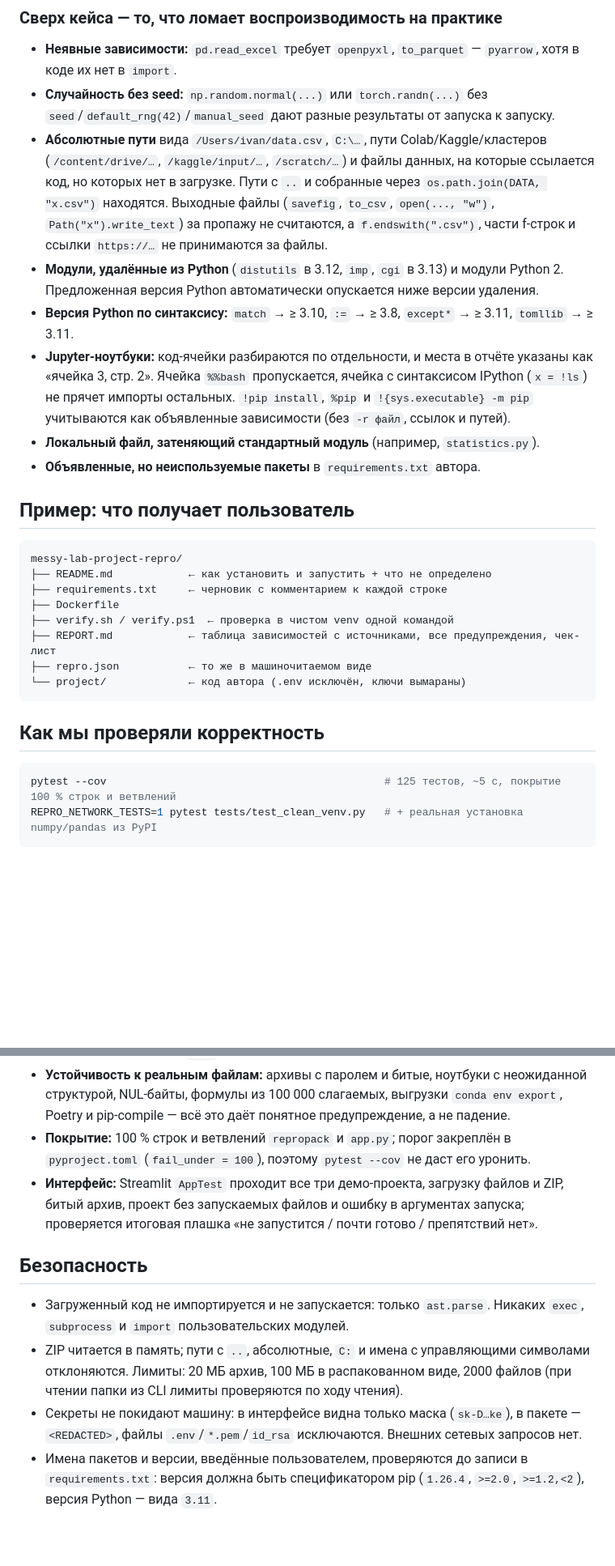
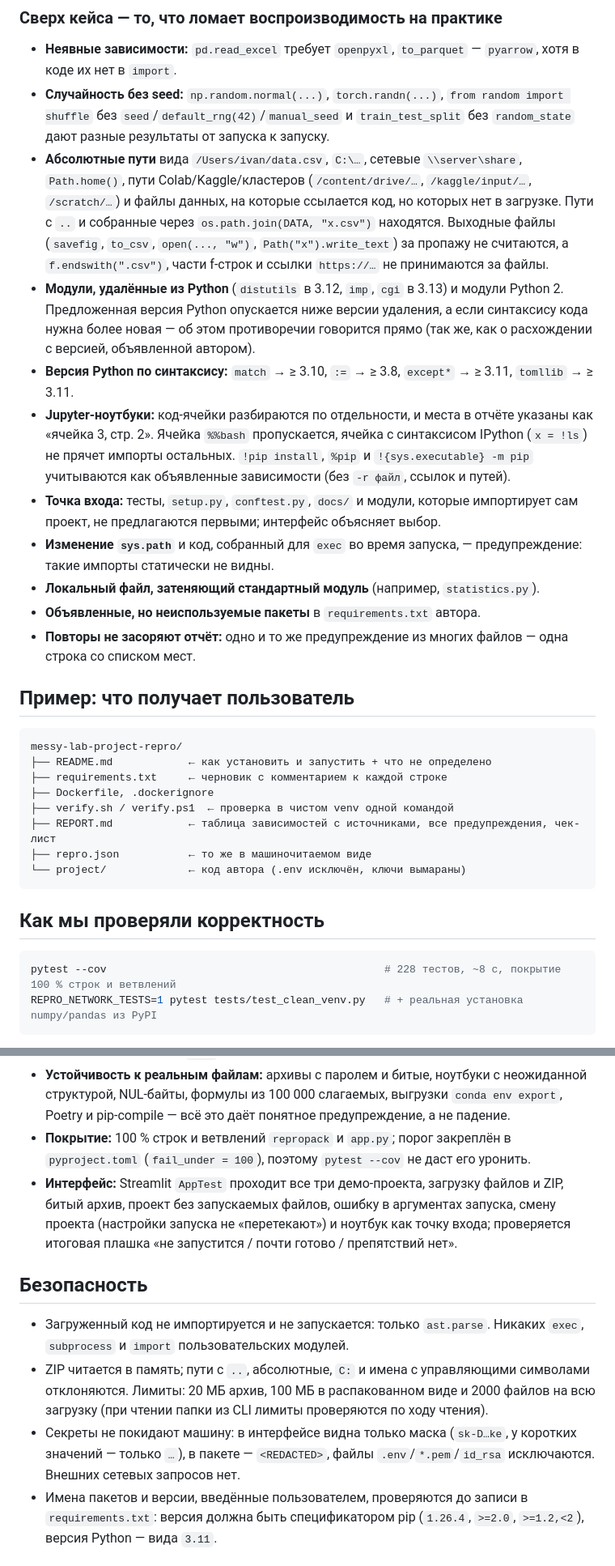
Before and after one commit to dydos16/hacathon, a Markdown page: README.md, 2 parts joined by grey strips. Shown at 81% size. Rendered like a GitHub page; blank space fills up the shorter version.

````diff
--- a/README.md
+++ b/README.md
@@ -56,13 +56,16 @@ python -m repropack examples/messy_lab_project -o messy-repro.zip
 ### Сверх кейса — то, что ломает воспроизводимость на практике
 
 - **Неявные зависимости:** `pd.read_excel` требует `openpyxl`, `to_parquet` — `pyarrow`, хотя в коде их нет в `import`.
-- **Случайность без seed:** `np.random.normal(...)` или `torch.randn(...)` без `seed`/`default_rng(42)`/`manual_seed` дают разные результаты от запуска к запуску.
-- **Абсолютные пути** вида `/Users/ivan/data.csv`, `C:\…`, пути Colab/Kaggle/кластеров (`/content/drive/…`, `/kaggle/input/…`, `/scratch/…`) и файлы данных, на которые ссылается код, но которых нет в загрузке. Пути с `..` и собранные через `os.path.join(DATA, "x.csv")` находятся. Выходные файлы (`savefig`, `to_csv`, `open(..., "w")`, `Path("x").write_text`) за пропажу не считаются, а `f.endswith(".csv")`, части f-строк и ссылки `https://…` не принимаются за файлы.
-- **Модули, удалённые из Python** (`distutils` в 3.12, `imp`, `cgi` в 3.13) и модули Python 2. Предложенная версия Python автоматически опускается ниже версии удаления.
+- **Случайность без seed:** `np.random.normal(...)`, `torch.randn(...)`, `from random import shuffle` без `seed`/`default_rng(42)`/`manual_seed` и `train_test_split` без `random_state` дают разные результаты от запуска к запуску.
+- **Абсолютные пути** вида `/Users/ivan/data.csv`, `C:\…`, сетевые `\\server\share`, `Path.home()`, пути Colab/Kaggle/кластеров (`/content/drive/…`, `/kaggle/input/…`, `/scratch/…`) и файлы данных, на которые ссылается код, но которых нет в загрузке. Пути с `..` и собранные через `os.path.join(DATA, "x.csv")` находятся. Выходные файлы (`savefig`, `to_csv`, `open(..., "w")`, `Path("x").write_text`) за пропажу не считаются, а `f.endswith(".csv")`, части f-строк и ссылки `https://…` не принимаются за файлы.
+- **Модули, удалённые из Python** (`distutils` в 3.12, `imp`, `cgi` в 3.13) и модули Python 2. Предложенная версия Python опускается ниже версии удаления, а если синтаксису кода нужна более новая — об этом противоречии говорится прямо (так же, как о расхождении с версией, объявленной автором).
 - **Версия Python по синтаксису:** `match` → ≥ 3.10, `:=` → ≥ 3.8, `except*` → ≥ 3.11, `tomllib` → ≥ 3.11.
 - **Jupyter-ноутбуки:** код-ячейки разбираются по отдельности, и места в отчёте указаны как «ячейка 3, стр. 2». Ячейка `%%bash` пропускается, ячейка с синтаксисом IPython (`x = !ls`) не прячет импорты остальных. `!pip install`, `%pip` и `!{sys.executable} -m pip` учитываются как объявленные зависимости (без `-r файл`, ссылок и путей).
+- **Точка входа:** тесты, `setup.py`, `conftest.py`, `docs/` и модули, которые импортирует сам проект, не предлагаются первыми; интерфейс объясняет выбор.
+- **Изменение `sys.path`** и код, собранный для `exec` во время запуска, — предупреждение: такие импорты статически не видны.
 - **Локальный файл, затеняющий стандартный модуль** (например, `statistics.py`).
 - **Объявленные, но неиспользуемые пакеты** в `requirements.txt` автора.
+- **Повторы не засоряют отчёт:** одно и то же предупреждение из многих файлов — одна строка со списком мест.
 
 ## Пример: что получает пользователь
 
@@ -70,7 +73,7 @@ python -m repropack examples/messy_lab_project -o messy-repro.zip
 messy-lab-project-repro/
 ├── README.md            ← как установить и запустить + что не определено
 ├── requirements.txt     ← черновик с комментарием к каждой строке
-├── Dockerfile
+├── Dockerfile, .dockerignore
 ├── verify.sh / verify.ps1  ← проверка в чистом venv одной командой
 ├── REPORT.md            ← таблица зависимостей с источниками, все предупреждения, чек-лист
 ├── repro.json           ← то же в машиночитаемом виде
@@ -80,7 +83,7 @@ messy-lab-project-repro/
 ## Как мы проверяли корректность
 
 ```bash
-pytest --cov                                            # 125 тестов, ~5 с, покрытие 100 % строк и ветвлений
+pytest --cov                                            # 228 тестов, ~8 с, покрытие 100 % строк и ветвлений
 REPRO_NETWORK_TESTS=1 pytest tests/test_clean_venv.py   # + реальная установка numpy/pandas из PyPI
 ```
 
@@ -89,13 +92,13 @@ REPRO_NETWORK_TESTS=1 pytest tests/test_clean_venv.py   # + реальная у
 - **Безопасность:** тест доказывает, что разбор не исполняет код (файл-маркер не создаётся). Есть тесты на zip-slip, zip-бомбу, вымарывание секретов (включая тело приватного ключа и файлы в cp1251), отсутствие ложных срабатываний (`tokenizer = "bert-base-uncased"` — не секрет), валидацию ввода (`numpy; rm -rf /`, `1.0 --pre` и версия Python не вида `3.11` отклоняются).
 - **Устойчивость к реальным файлам:** архивы с паролем и битые, ноутбуки с неожиданной структурой, NUL-байты, формулы из 100 000 слагаемых, выгрузки `conda env export`, Poetry и pip-compile — всё это даёт понятное предупреждение, а не падение.
 - **Покрытие:** 100 % строк и ветвлений `repropack` и `app.py`; порог закреплён в `pyproject.toml` (`fail_under = 100`), поэтому `pytest --cov` не даст его уронить.
-- **Интерфейс:** Streamlit `AppTest` проходит все три демо-проекта, загрузку файлов и ZIP, битый архив, проект без запускаемых файлов и ошибку в аргументах запуска; проверяется итоговая плашка «не запустится / почти готово / препятствий нет».
+- **Интерфейс:** Streamlit `AppTest` проходит все три демо-проекта, загрузку файлов и ZIP, битый архив, проект без запускаемых файлов, ошибку в аргументах запуска, смену проекта (настройки запуска не «перетекают») и ноутбук как точку входа; проверяется итоговая плашка «не запустится / почти готово / препятствий нет».
 
 ## Безопасность
 
 - Загруженный код не импортируется и не запускается: только `ast.parse`. Никаких `exec`, `subprocess` и `import` пользовательских модулей.
-- ZIP читается в память; пути с `..`, абсолютные, `C:` и имена с управляющими символами отклоняются. Лимиты: 20 МБ архив, 100 МБ в распакованном виде, 2000 файлов (при чтении папки из CLI лимиты проверяются по ходу чтения).
-- Секреты не покидают машину: в интерфейсе видна только маска (`sk-D…ke`), в пакете — `<REDACTED>`, файлы `.env`/`*.pem`/`id_rsa` исключаются. Внешних сетевых запросов нет.
+- ZIP читается в память; пути с `..`, абсолютные, `C:` и имена с управляющими символами отклоняются. Лимиты: 20 МБ архив, 100 МБ в распакованном виде и 2000 файлов на всю загрузку (при чтении папки из CLI лимиты проверяются по ходу чтения).
+- Секреты не покидают машину: в интерфейсе видна только маска (`sk-D…ke`, у коротких значений — только `…`), в пакете — `<REDACTED>`, файлы `.env`/`*.pem`/`id_rsa` исключаются. Внешних сетевых запросов нет.
 - Имена пакетов и версии, введённые пользователем, проверяются до записи в `requirements.txt`: версия должна быть спецификатором pip (`1.26.4`, `>=2.0`, `>=1.2,<2`), версия Python — вида `3.11`.
 
 ## Структура кода
````
Also changed, not shown: other parts of README.md (+8 -8 lines), DEMO.md (+7 -7 lines), LIMITATIONS.md (+10 -9 lines).
